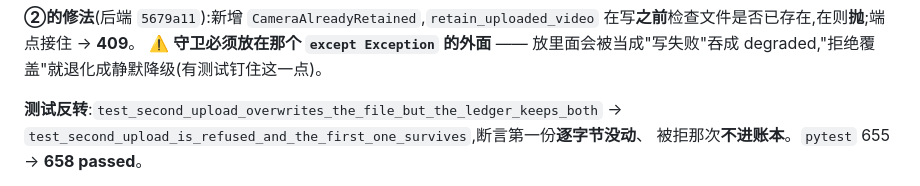
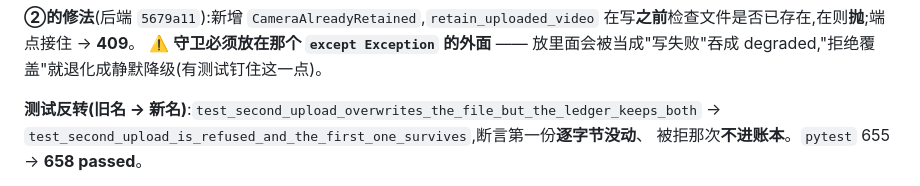
Before and after one commit to huihuibuhui227-svg/JingXin, a Markdown page: docs/交接日志_2026-09-27.md, the part around the change. GitHub-like rendering.

```diff
--- a/docs/交接日志_2026-09-27.md
+++ b/docs/交接日志_2026-09-27.md
@@ -425,7 +425,7 @@ blob 留在内存里、拦截还在)。遮罩式弹窗,保存中不给关;失败
 ⚠️ **守卫必须放在那个 `except Exception` 的外面** —— 放里面会被当成"写失败"吞成
 degraded,"拒绝覆盖"就退化成静默降级(有测试钉住这一点)。
 
-**测试反转**:`test_second_upload_overwrites_the_file_but_the_ledger_keeps_both`
+**测试反转(旧名 → 新名)**:`test_second_upload_overwrites_the_file_but_the_ledger_keeps_both`
 → `test_second_upload_is_refused_and_the_first_one_survives`,断言第一份**逐字节没动**、
 被拒那次**不进账本**。`pytest` 655 → **658 passed**。
 
```
